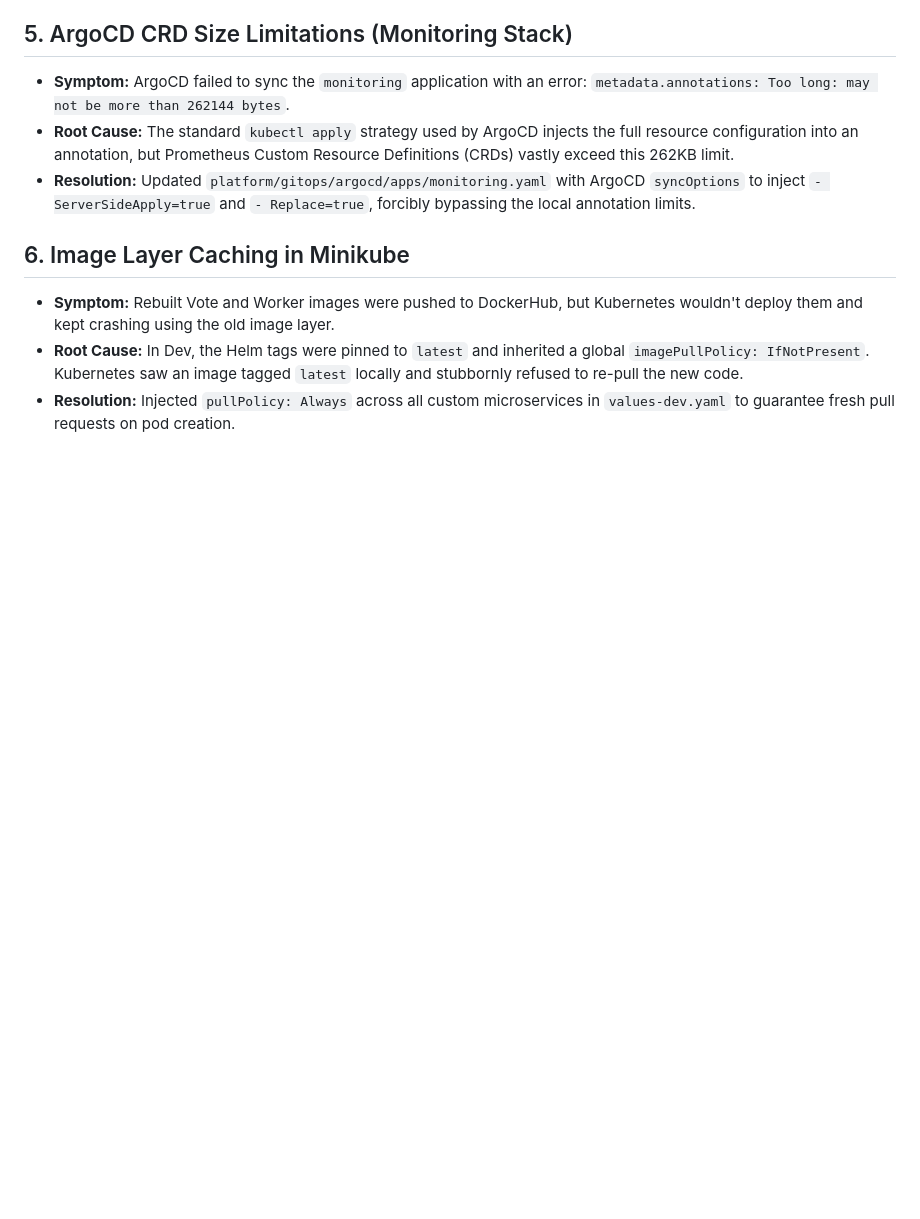
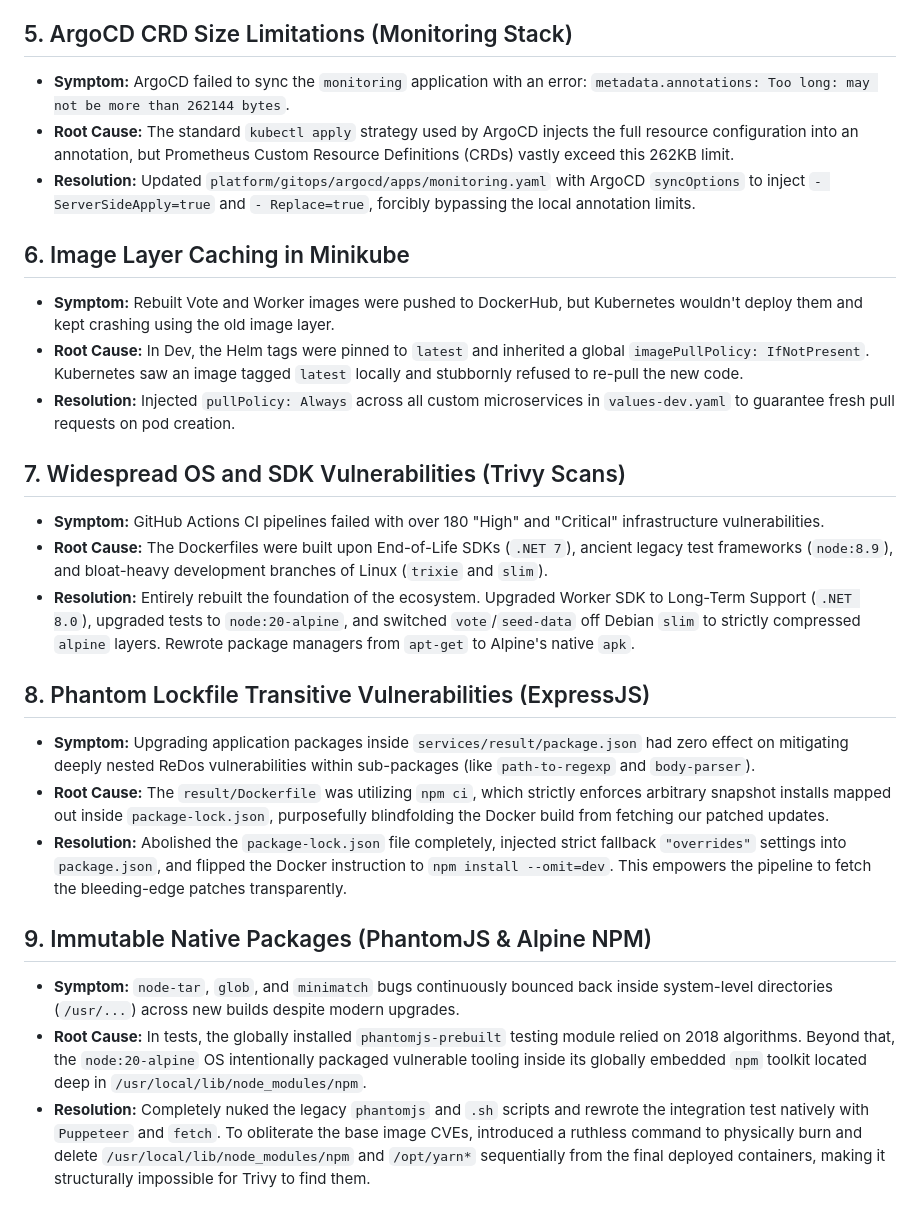
Before and after one commit to BARDICY23/devops-voting-platform, a Markdown page: bug-fixes-2026-04-16.md, the part around the change. Drawn GitHub-style; blank space fills up the shorter version.

Commit message:
docs: append deep transitive vulnerability fixes and phantomjs obliteration to session bug log

```diff
--- a/bug-fixes-2026-04-16.md
+++ b/bug-fixes-2026-04-16.md
@@ -31,3 +31,18 @@ Here is a log of all the infrastructure and application bugs resolved during thi
 * **Symptom:** Rebuilt Vote and Worker images were pushed to DockerHub, but Kubernetes wouldn't deploy them and kept crashing using the old image layer.
 * **Root Cause:** In Dev, the Helm tags were pinned to `latest` and inherited a global `imagePullPolicy: IfNotPresent`. Kubernetes saw an image tagged `latest` locally and stubbornly refused to re-pull the new code.
 * **Resolution:** Injected `pullPolicy: Always` across all custom microservices in `values-dev.yaml` to guarantee fresh pull requests on pod creation.
+
+## 7. Widespread OS and SDK Vulnerabilities (Trivy Scans)
+* **Symptom:** GitHub Actions CI pipelines failed with over 180 "High" and "Critical" infrastructure vulnerabilities.
+* **Root Cause:** The Dockerfiles were built upon End-of-Life SDKs (`.NET 7`), ancient legacy test frameworks (`node:8.9`), and bloat-heavy development branches of Linux (`trixie` and `slim`).
+* **Resolution:** Entirely rebuilt the foundation of the ecosystem. Upgraded Worker SDK to Long-Term Support (`.NET 8.0`), upgraded tests to `node:20-alpine`, and switched `vote`/`seed-data` off Debian `slim` to strictly compressed `alpine` layers. Rewrote package managers from `apt-get` to Alpine's native `apk`.
+
+## 8. Phantom Lockfile Transitive Vulnerabilities (ExpressJS)
+* **Symptom:** Upgrading application packages inside `services/result/package.json` had zero effect on mitigating deeply nested ReDos vulnerabilities within sub-packages (like `path-to-regexp` and `body-parser`).
+* **Root Cause:** The `result/Dockerfile` was utilizing `npm ci`, which strictly enforces arbitrary snapshot installs mapped out inside `package-lock.json`, purposefully blindfolding the Docker build from fetching our patched updates.
+* **Resolution:** Abolished the `package-lock.json` file completely, injected strict fallback `"overrides"` settings into `package.json`, and flipped the Docker instruction to `npm install --omit=dev`. This empowers the pipeline to fetch the bleeding-edge patches transparently.
+
+## 9. Immutable Native Packages (PhantomJS & Alpine NPM)
+* **Symptom:** `node-tar`, `glob`, and `minimatch` bugs continuously bounced back inside system-level directories (`/usr/...`) across new builds despite modern upgrades.
+* **Root Cause:** In tests, the globally installed `phantomjs-prebuilt` testing module relied on 2018 algorithms. Beyond that, the `node:20-alpine` OS intentionally packaged vulnerable tooling inside its globally embedded `npm` toolkit located deep in `/usr/local/lib/node_modules/npm`.
+* **Resolution:** Completely nuked the legacy `phantomjs` and `.sh` scripts and rewrote the integration test natively with `Puppeteer` and `fetch`. To obliterate the base image CVEs, introduced a ruthless command to physically burn and delete `/usr/local/lib/node_modules/npm` and `/opt/yarn*` sequentially from the final deployed containers, making it structurally impossible for Trivy to find them.
```
